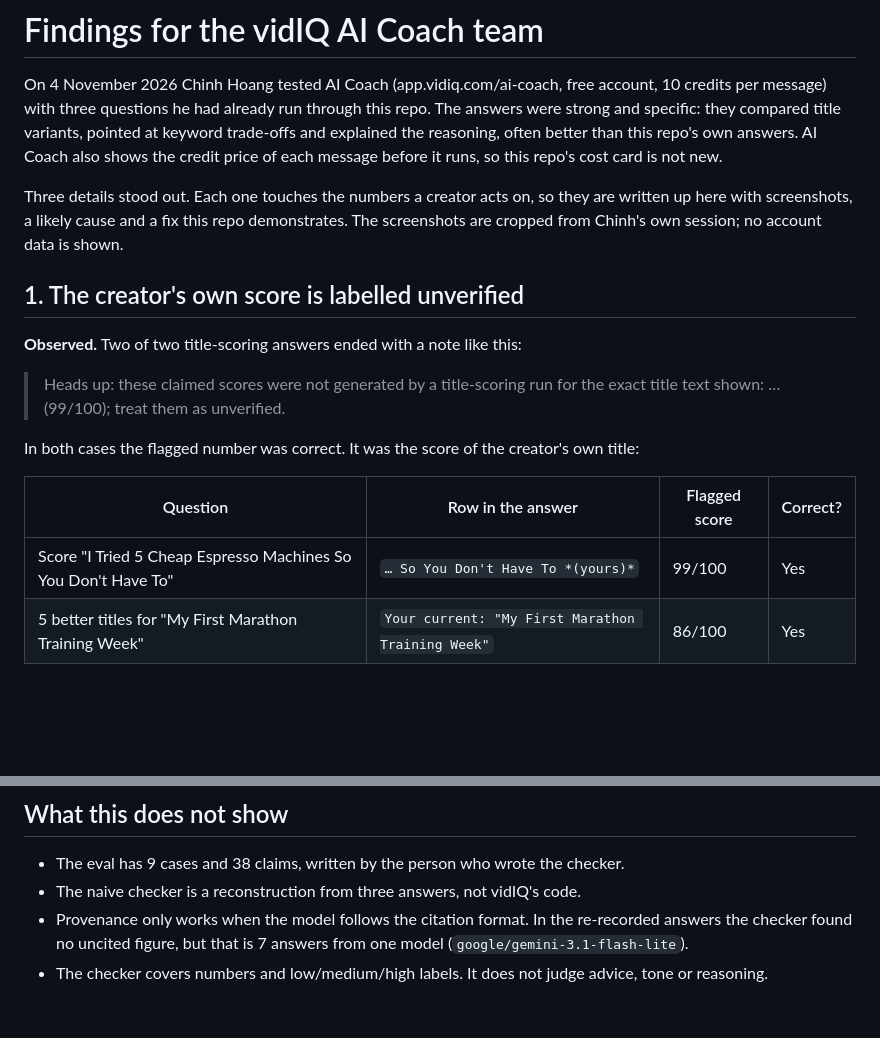
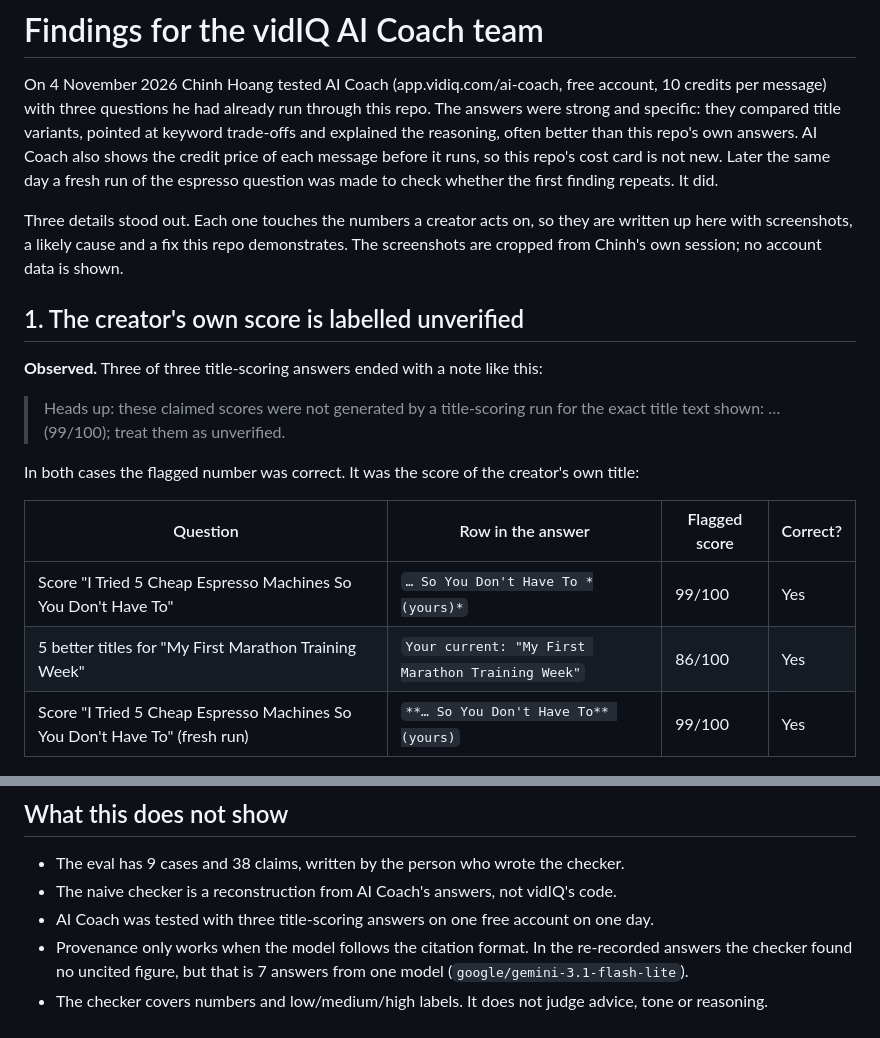
Before and after one commit to hiimchinh/vidiq-creator-copilot, a Markdown page: FINDINGS.md, 2 parts joined by grey strips. GitHub-like rendering; blank space fills up the shorter version.

```diff
--- a/FINDINGS.md
+++ b/FINDINGS.md
@@ -4,7 +4,8 @@ On 4 November 2026 Chinh Hoang tested AI Coach (app.vidiq.com/ai-coach, free acc
 message) with three questions he had already run through this repo. The answers were strong and
 specific: they compared title variants, pointed at keyword trade-offs and explained the reasoning,
 often better than this repo's own answers. AI Coach also shows the credit price of each message
-before it runs, so this repo's cost card is not new.
+before it runs, so this repo's cost card is not new. Later the same day a fresh run of the espresso
+question was made to check whether the first finding repeats. It did.
 
 Three details stood out. Each one touches the numbers a creator acts on, so they are written up here
 with screenshots, a likely cause and a fix this repo demonstrates. The screenshots are cropped from
@@ -12,7 +13,7 @@ Chinh's own session; no account data is shown.
 
 ## 1. The creator's own score is labelled unverified
 
-**Observed.** Two of two title-scoring answers ended with a note like this:
+**Observed.** Three of three title-scoring answers ended with a note like this:
 
 > Heads up: these claimed scores were not generated by a title-scoring run for the exact title text
 > shown: … (99/100); treat them as unverified.
@@ -23,6 +24,7 @@ In both cases the flagged number was correct. It was the score of the creator's
 |---|---|---|---|
 | Score "I Tried 5 Cheap Espresso Machines So You Don't Have To" | `… So You Don't Have To *(yours)*` | 99/100 | Yes |
 | 5 better titles for "My First Marathon Training Week" | `Your current: "My First Marathon Training Week"` | 86/100 | Yes |
+| Score "I Tried 5 Cheap Espresso Machines So You Don't Have To" (fresh run) | `**… So You Don't Have To** (yours)` | 99/100 | Yes |
 
 ![Espresso scorecard: row 1 is the creator's title, marked (yours), score 99](docs/findings/espresso-scorecard.png)
 ![The warning that follows: the 99 for the creator's title is called unverified](docs/findings/espresso-warning.png)
@@ -113,7 +131,8 @@ cited figures and labels that match the tool data, and flagged 3 model-written l
 ## What this does not show
 
 - The eval has 9 cases and 38 claims, written by the person who wrote the checker.
-- The naive checker is a reconstruction from three answers, not vidIQ's code.
+- The naive checker is a reconstruction from AI Coach's answers, not vidIQ's code.
+- AI Coach was tested with three title-scoring answers on one free account on one day.
 - Provenance only works when the model follows the citation format. In the re-recorded answers the
   checker found no uncited figure, but that is 7 answers from one model (`google/gemini-3.1-flash-lite`).
 - The checker covers numbers and low/medium/high labels. It does not judge advice, tone or reasoning.
```
Also changed, not shown: other parts of FINDINGS.md (+17 -1 lines), docs/findings/espresso-rerun-scorecard.png (added), docs/findings/espresso-rerun-warning.png (added), docs/findings/keyword-chip.png (added).
